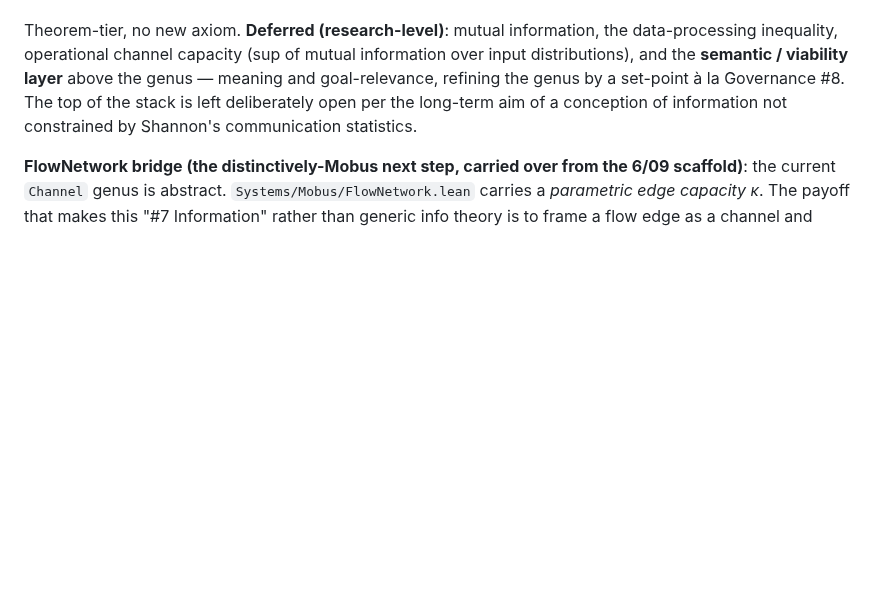
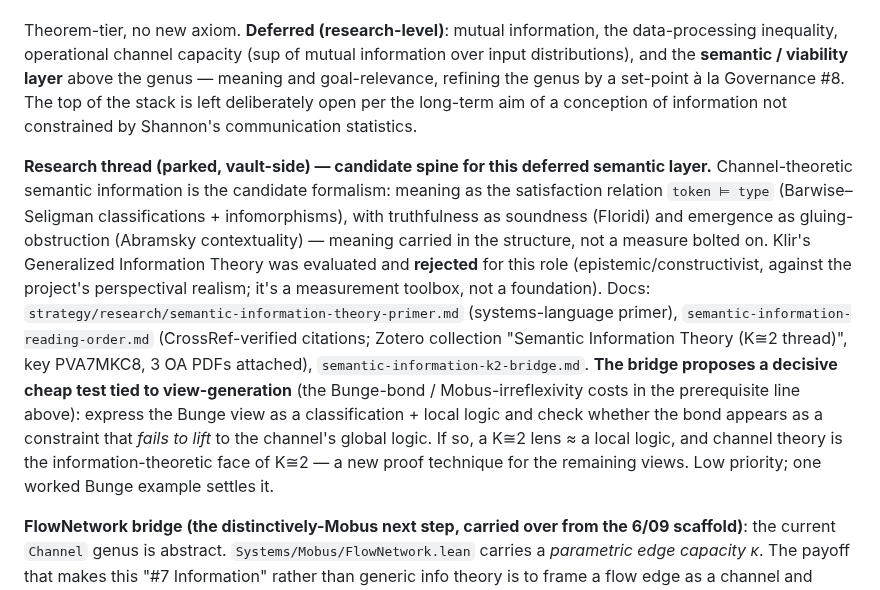
Before and after one commit to halcyonic-systems/systems-science-foundations, a Markdown page: docs/reference/principles-formalization-roadmap.md, the part around the change. Rendered like a GitHub page; blank space fills up the shorter version.

Commit message:
docs(reference): breadcrumb semantic-info layer in Principle 7 roadmap
Point Principle 7's deferred semantic layer to the vault-side channel-theory
research thread and the parked Bunge-bond K≅2 bridge experiment.

🤖 Generated with [Claude Code](https://claude.com/claude-code)

Co-Authored-By: Claude <noreply@anthropic.com>

```diff
--- a/docs/reference/principles-formalization-roadmap.md
+++ b/docs/reference/principles-formalization-roadmap.md
@@ -152,6 +152,8 @@
 3. **Shannon (probability-based, the special case)** — reusing `entropy` from `GoodRegulator.lean`, the headline refinement `entropy_le_hartley_univ`: entropy is bounded **above** by Hartley, with equality only at the uniform distribution (`entropy_uniform_eq_log_card`), proved by Jensen on the concave `negMulLog`. Adding a distribution to the prob-free ceiling can only lower the measure.
 
 Theorem-tier, no new axiom. **Deferred (research-level)**: mutual information, the data-processing inequality, operational channel capacity (sup of mutual information over input distributions), and the **semantic / viability layer** above the genus — meaning and goal-relevance, refining the genus by a set-point à la Governance #8. The top of the stack is left deliberately open per the long-term aim of a conception of information not constrained by Shannon's communication statistics.
+
+  **Research thread (parked, vault-side) — candidate spine for this deferred semantic layer.** Channel-theoretic semantic information is the candidate formalism: meaning as the satisfaction relation `token ⊨ type` (Barwise–Seligman classifications + infomorphisms), with truthfulness as soundness (Floridi) and emergence as gluing-obstruction (Abramsky contextuality) — meaning carried in the structure, not a measure bolted on. Klir's Generalized Information Theory was evaluated and **rejected** for this role (epistemic/constructivist, against the project's perspectival realism; it's a measurement toolbox, not a foundation). Docs: `strategy/research/semantic-information-theory-primer.md` (systems-language primer), `semantic-information-reading-order.md` (CrossRef-verified citations; Zotero collection "Semantic Information Theory (K≅2 thread)", key PVA7MKC8, 3 OA PDFs attached), `semantic-information-k2-bridge.md`. **The bridge proposes a decisive cheap test tied to view-generation** (the Bunge-bond / Mobus-irreflexivity costs in the prerequisite line above): express the Bunge view as a classification + local logic and check whether the bond appears as a constraint that *fails to lift* to the channel's global logic. If so, a K≅2 lens ≈ a local logic, and channel theory is the information-theoretic face of K≅2 — a new proof technique for the remaining views. Low priority; one worked Bunge example settles it.
 
   **FlowNetwork bridge (the distinctively-Mobus next step, carried over from the 6/09 scaffold)**: the current `Channel` genus is abstract. `Systems/Mobus/FlowNetwork.lean` carries a *parametric edge capacity κ*. The payoff that makes this "#7 Information" rather than generic info theory is to frame a flow edge as a channel and relate κ to channel capacity — a bridge theorem that a flow network carries information bounded by its capacities, connecting BERT's flow infrastructure to the information measures. Even a structural statement (definition + one capacity bound) would earn the Mobus connection; the full operational-capacity theorem can come later.
 
```
